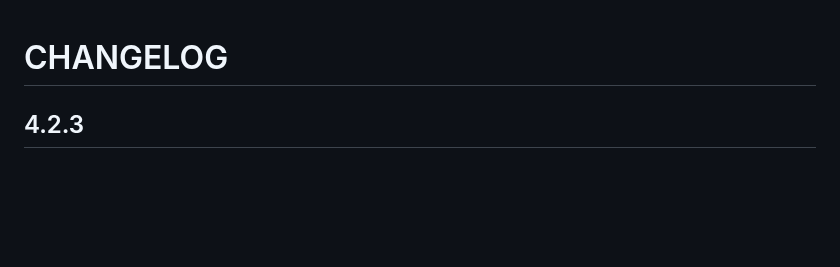
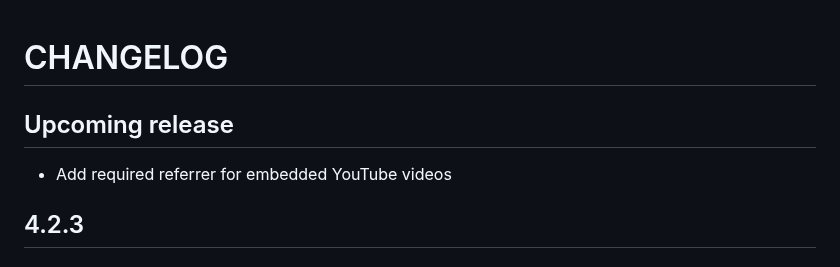
Before and after one commit to Notificare/notificare-sdk-react-native, a Markdown page: CHANGELOG.md, the part around the change. Rendered like a GitHub page; blank space fills up the shorter version.

Commit message:
chore: update changelog

```diff
--- a/CHANGELOG.md
+++ b/CHANGELOG.md
@@ -1,4 +1,8 @@
 # CHANGELOG
+
+## Upcoming release
+
+- Add required referrer for embedded YouTube videos
 
 ## 4.2.3
 
```
